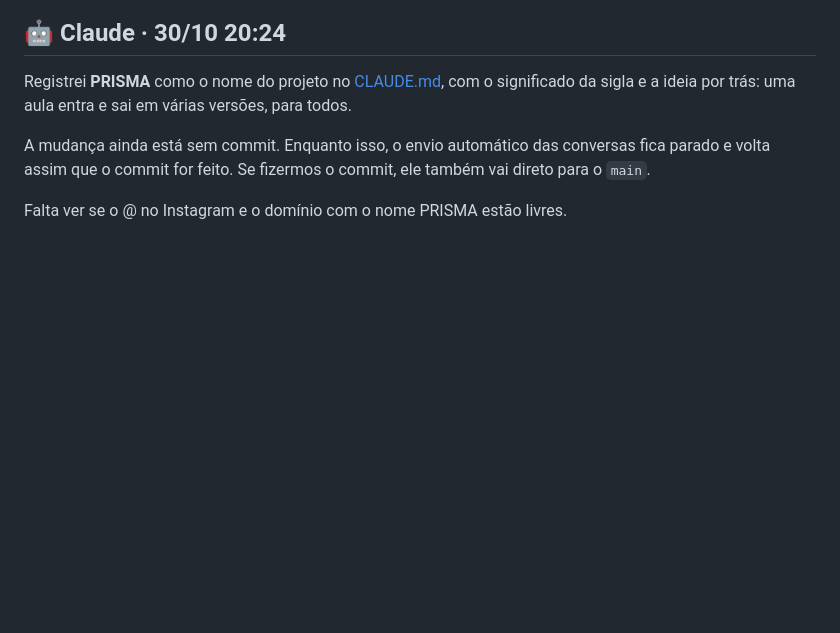
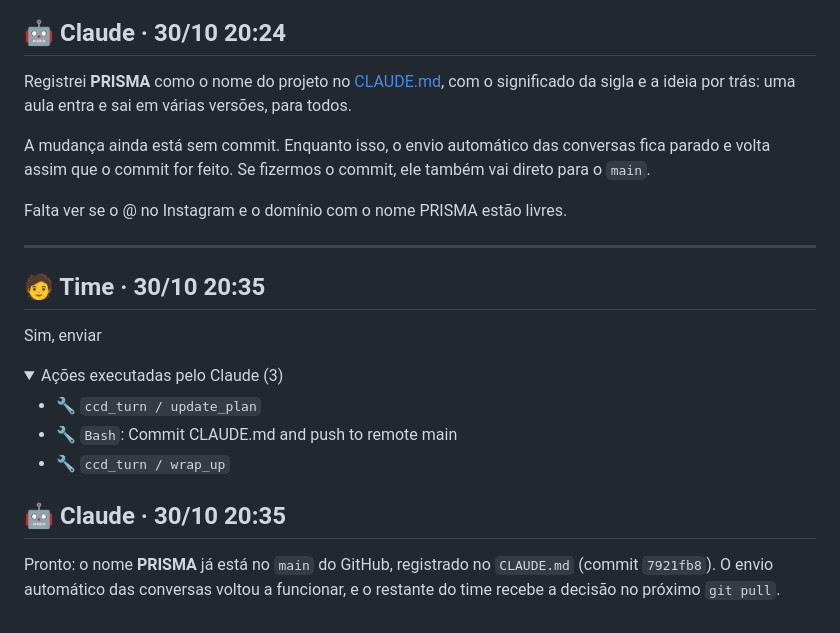
Before and after one commit to pibic68-stack/hackathon-lep-carcara, a Markdown page: prompts/conversas/sessao-ef1b860e.md, the part around one of its changes. Rendered like a GitHub page; folded sections open; blank space fills up the shorter version.

Commit message:
Atualiza registro da conversa com IA

```diff
--- a/prompts/conversas/sessao-ef1b860e.md
+++ b/prompts/conversas/sessao-ef1b860e.md
@@ -116,3 +116,23 @@ Registrei **PRISMA** como o nome do projeto no [CLAUDE.md](CLAUDE.md), com o sig
 A mudança ainda está sem commit. Enquanto isso, o envio automático das conversas fica parado e volta assim que o commit for feito. Se fizermos o commit, ele também vai direto para o `main`.
 
 Falta ver se o @ no Instagram e o domínio com o nome PRISMA estão livres.
+
+
+---
+
+## 🧑 Time · 30/10 20:35
+
+Sim, enviar
+
+<details><summary>Ações executadas pelo Claude (3)</summary>
+
+- 🔧 `ccd_turn / update_plan`
+- 🔧 `Bash`: Commit CLAUDE.md and push to remote main
+- 🔧 `ccd_turn / wrap_up`
+
+</details>
+
+
+## 🤖 Claude · 30/10 20:35
+
+Pronto: o nome **PRISMA** já está no `main` do GitHub, registrado no `CLAUDE.md` (commit `7921fb8`). O envio automático das conversas voltou a funcionar, e o restante do time recebe a decisão no próximo `git pull`.
```
Also changed, not shown: other parts of prompts/conversas/sessao-ef1b860e.md (+2 -2 lines).
